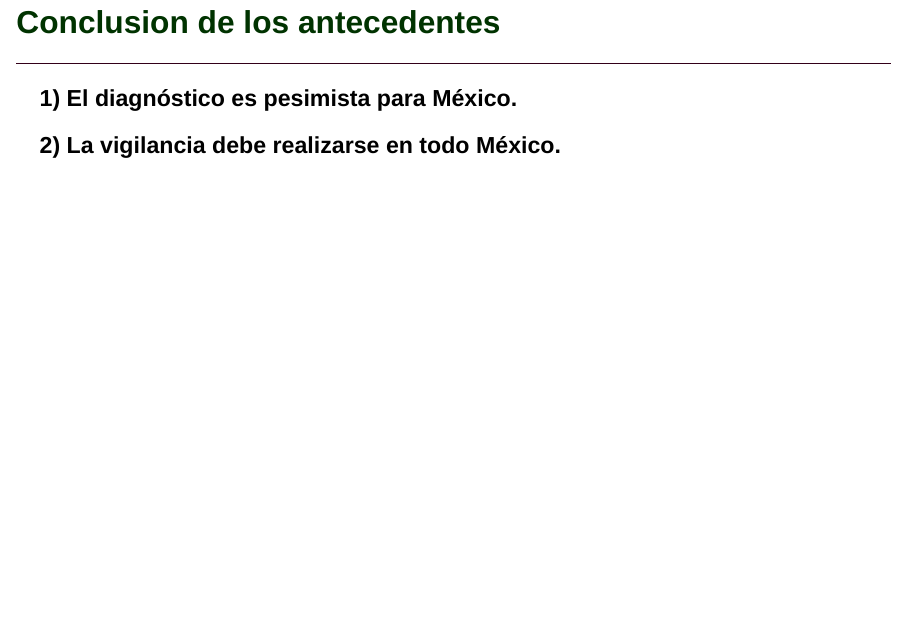
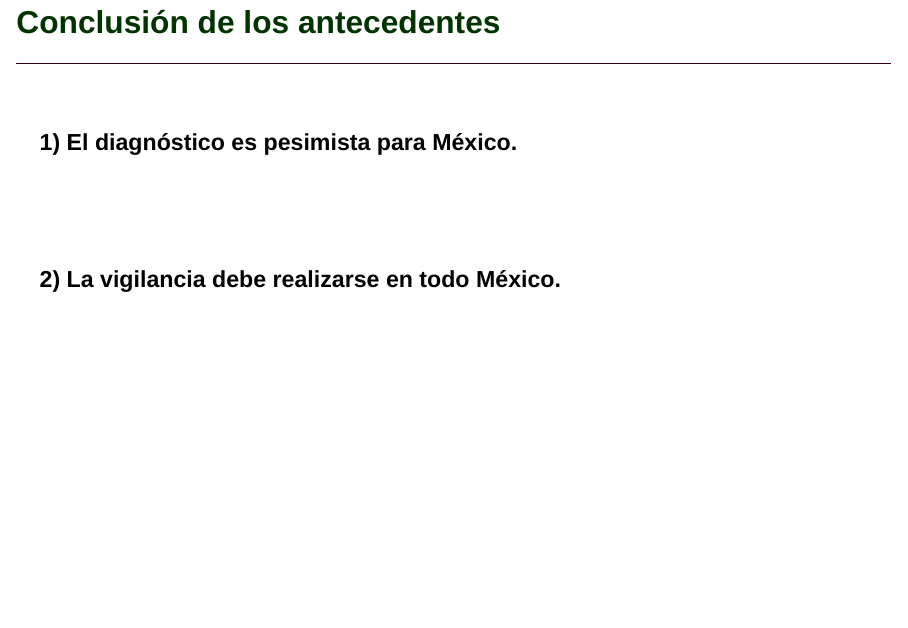
Before and after one commit to fdzul/oropouche_surveillance, a Quarto document (index.qmd): page 11 of 16. Rendered offline with R 4.5, knitr and Pandoc in place of Quarto, with nearby package versions; drawn as Slidy slides in place of the format the file asks for; some code elsewhere in the file could not run offline.

Commit message:
this commit update the dash

```diff
--- a/index.qmd
+++ b/index.qmd
@@ -106,10 +106,16 @@ execute:
 
 ![](fig1.png){.absolute top="150" left="50" width="3500"}
 
-## [Conclusion de los antecedentes]{.r-fit-text style="color:#003300;"}
+## [Conclusión de los antecedentes]{.r-fit-text style="color:#003300;"}
 <hr style="height:2px;border-width:0;color:#330019;background-color:#330019">
 
+<br>
+
 ### 1) El diagnóstico es pesimista para México.
+
+<br>
+
+<br>
 
 ### 2) La vigilancia debe realizarse en todo México.
 
```
Also changed, not shown: index.html, 1 other file.
